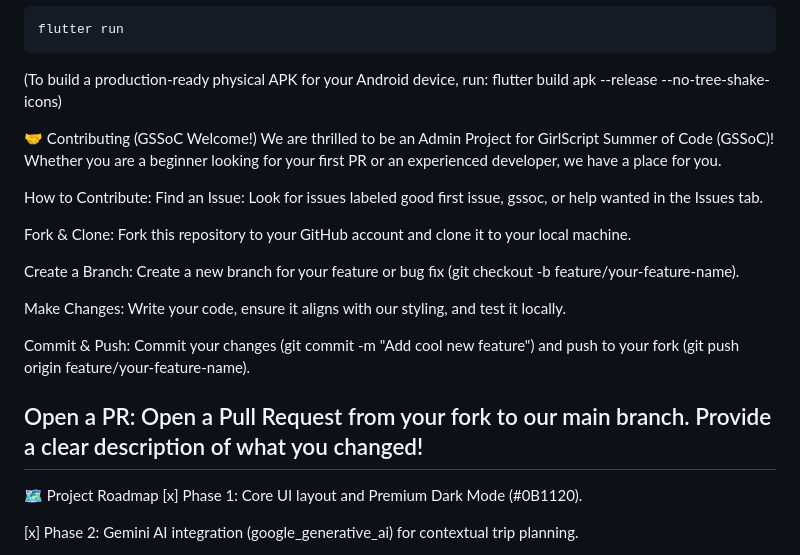
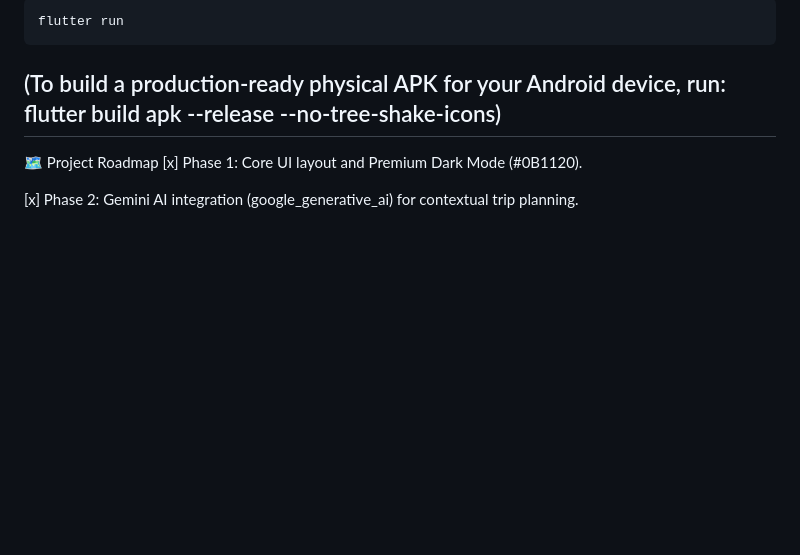
Before and after one commit to divyant06/Amrit-Sathi, a Markdown page: README.md, the part around the change. GitHub-like rendering; blank space fills up the shorter version.

Commit message:
Remove contributing guidelines from README
Removed the contributing section from the README.

````diff
--- a/README.md
+++ b/README.md
@@ -83,23 +83,8 @@ GEMINI_API_KEY=your_api_key_here
 flutter run
 ```
 (To build a production-ready physical APK for your Android device, run: flutter build apk --release --no-tree-shake-icons)
+---
 
-🤝 Contributing (GSSoC Welcome!)
-We are thrilled to be an Admin Project for GirlScript Summer of Code (GSSoC)! Whether you are a beginner looking for your first PR or an experienced developer, we have a place for you.
-
-How to Contribute:
-Find an Issue: Look for issues labeled good first issue, gssoc, or help wanted in the Issues tab.
-
-Fork & Clone: Fork this repository to your GitHub account and clone it to your local machine.
-
-Create a Branch: Create a new branch for your feature or bug fix (git checkout -b feature/your-feature-name).
-
-Make Changes: Write your code, ensure it aligns with our styling, and test it locally.
-
-Commit & Push: Commit your changes (git commit -m "Add cool new feature") and push to your fork (git push origin feature/your-feature-name).
-
-Open a PR: Open a Pull Request from your fork to our main branch. Provide a clear description of what you changed!
----
 🗺️ Project Roadmap
 [x] Phase 1: Core UI layout and Premium Dark Mode (#0B1120).
 
````
